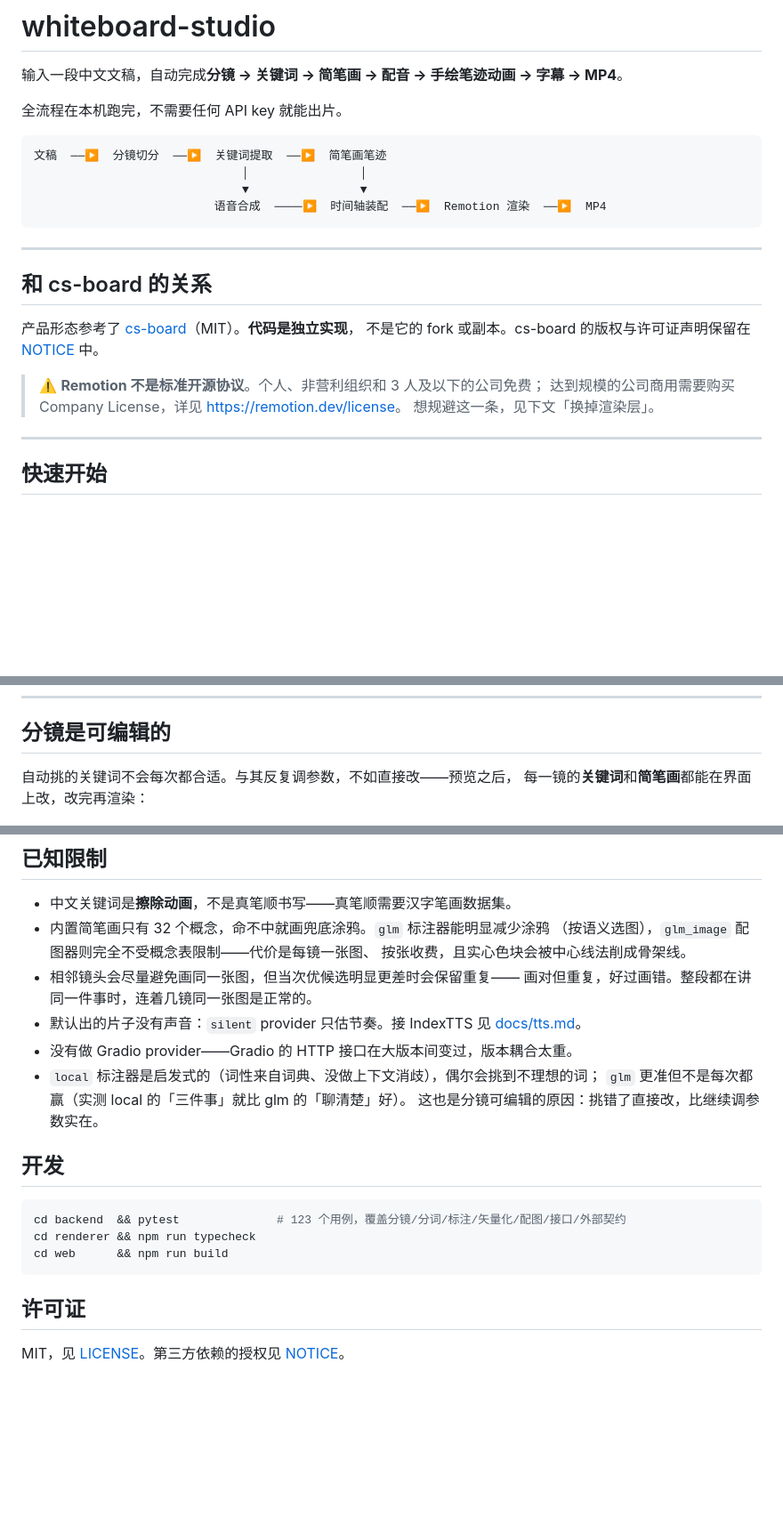
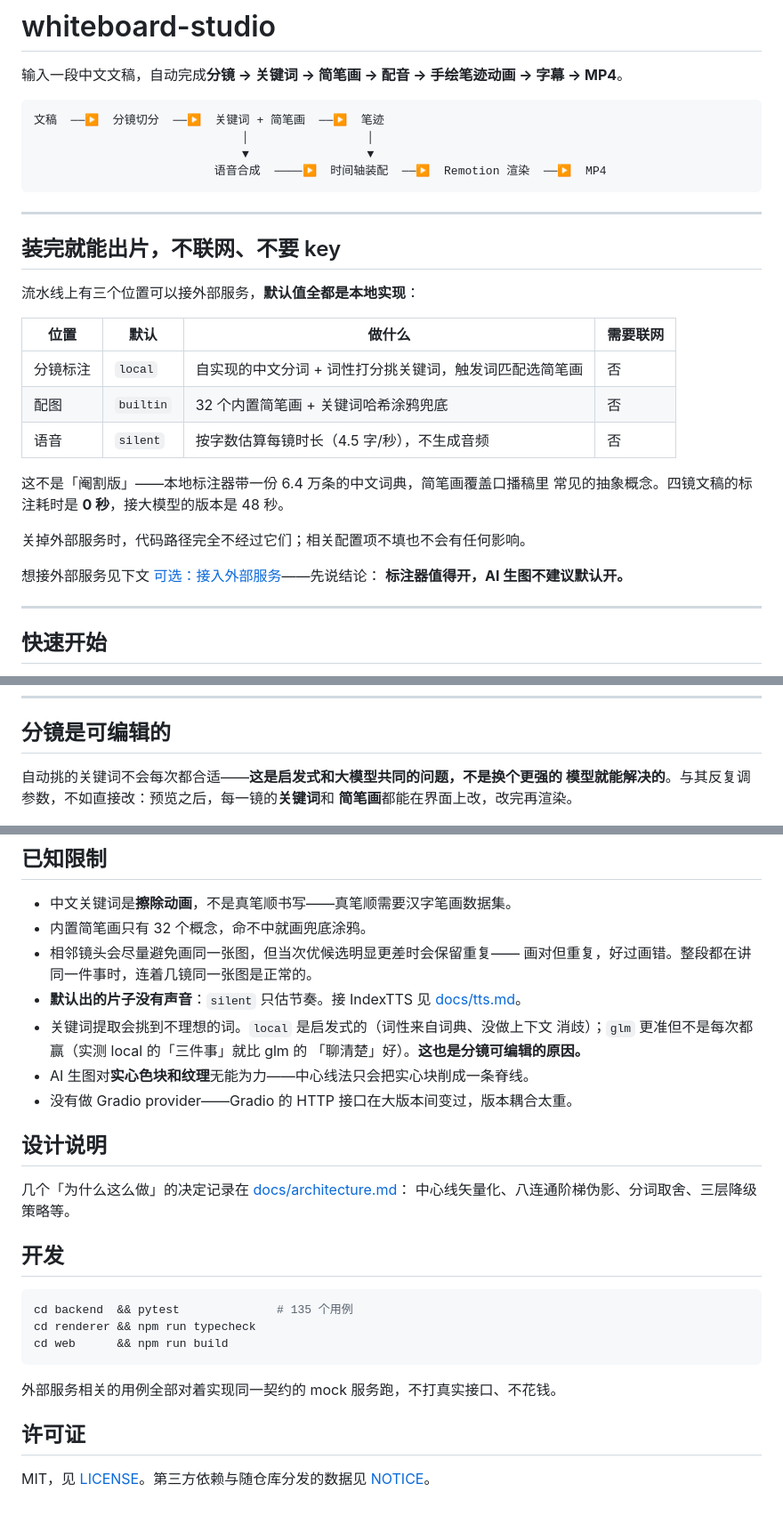
Before and after one commit to FuzzyLogic112/whiteboard-studio, a Markdown page: README.md, 3 parts joined by grey strips. Shown at 89% size. Drawn GitHub-style; blank space fills up the shorter version.

````diff
--- a/README.md
+++ b/README.md
@@ -2,25 +2,32 @@
 
 输入一段中文文稿，自动完成**分镜 → 关键词 → 简笔画 → 配音 → 手绘笔迹动画 → 字幕 → MP4**。
 
-全流程在本机跑完，不需要任何 API key 就能出片。
-
 ```
-文稿  ──▶  分镜切分  ──▶  关键词提取  ──▶  简笔画笔迹
-                              │                │
-                              ▼                ▼
+文稿  ──▶  分镜切分  ──▶  关键词 + 简笔画  ──▶  笔迹
+                              │                 │
+                              ▼                 ▼
                           语音合成  ────▶  时间轴装配  ──▶  Remotion 渲染  ──▶  MP4
 ```
 
 ---
 
-## 和 cs-board 的关系
+## 装完就能出片，不联网、不要 key
 
-产品形态参考了 [cs-board](https://github.com/ChenShuo2004/cs-board)（MIT）。**代码是独立实现**，
-不是它的 fork 或副本。cs-board 的版权与许可证声明保留在 [NOTICE](./NOTICE) 中。
+流水线上有三个位置可以接外部服务，**默认值全都是本地实现**：
 
-> ⚠️ **Remotion 不是标准开源协议**。个人、非营利组织和 3 人及以下的公司免费；
-> 达到规模的公司商用需要购买 Company License，详见 <https://remotion.dev/license>。
-> 想规避这一条，见下文「换掉渲染层」。
+| 位置 | 默认 | 做什么 | 需要联网 |
+| --- | --- | --- | --- |
+| 分镜标注 | `local` | 自实现的中文分词 + 词性打分挑关键词，触发词匹配选简笔画 | 否 |
+| 配图 | `builtin` | 32 个内置简笔画 + 关键词哈希涂鸦兜底 | 否 |
+| 语音 | `silent` | 按字数估算每镜时长（4.5 字/秒），不生成音频 | 否 |
+
+这不是「阉割版」——本地标注器带一份 6.4 万条的中文词典，简笔画覆盖口播稿里
+常见的抽象概念。四镜文稿的标注耗时是 **0 秒**，接大模型的版本是 48 秒。
+
+关掉外部服务时，代码路径完全不经过它们；相关配置项不填也不会有任何影响。
+
+想接外部服务见下文 [可选：接入外部服务](#可选接入外部服务)——先说结论：
+**标注器值得开，AI 生图不建议默认开。**
 
 ---
 
@@ -59,8 +67,9 @@ export WBS_RENDER_CONCURRENCY=1                 # 内存紧张时设为 1
 
 ## 分镜是可编辑的
 
-自动挑的关键词不会每次都合适。与其反复调参数，不如直接改——预览之后，
-每一镜的**关键词**和**简笔画**都能在界面上改，改完再渲染：
+自动挑的关键词不会每次都合适——**这是启发式和大模型共同的问题，不是换个更强的
+模型就能解决的**。与其反复调参数，不如直接改：预览之后，每一镜的**关键词**和
+**简笔画**都能在界面上改，改完再渲染。
 
 ![分镜编辑](docs/storyboard.png)
 
@@ -169,25 +231,31 @@ web/                     React 前端
 ## 已知限制
 
 - 中文关键词是**擦除动画**，不是真笔顺书写——真笔顺需要汉字笔画数据集。
-- 内置简笔画只有 32 个概念，命不中就画兜底涂鸦。`glm` 标注器能明显减少涂鸦
-  （按语义选图），`glm_image` 配图器则完全不受概念表限制——代价是每镜一张图、
-  按张收费，且实心色块会被中心线法削成骨架线。
+- 内置简笔画只有 32 个概念，命不中就画兜底涂鸦。
 - 相邻镜头会尽量避免画同一张图，但当次优候选明显更差时会保留重复——
   画对但重复，好过画错。整段都在讲同一件事时，连着几镜同一张图是正常的。
-- 默认出的片子没有声音：`silent` provider 只估节奏。接 IndexTTS 见 [docs/tts.md](./docs/tts.md)。
+- **默认出的片子没有声音**：`silent` 只估节奏。接 IndexTTS 见 [docs/tts.md](./docs/tts.md)。
+- 关键词提取会挑到不理想的词。`local` 是启发式的（词性来自词典、没做上下文
+  消歧）；`glm` 更准但不是每次都赢（实测 local 的「三件事」就比 glm 的
+  「聊清楚」好）。**这也是分镜可编辑的原因。**
+- AI 生图对**实心色块和纹理**无能为力——中心线法只会把实心块削成一条脊线。
 - 没有做 Gradio provider——Gradio 的 HTTP 接口在大版本间变过，版本耦合太重。
-- `local` 标注器是启发式的（词性来自词典、没做上下文消歧），偶尔会挑到不理想的词；
-  `glm` 更准但不是每次都赢（实测 local 的「三件事」就比 glm 的「聊清楚」好）。
-  这也是分镜可编辑的原因：挑错了直接改，比继续调参数实在。
+
+## 设计说明
+
+几个「为什么这么做」的决定记录在 [docs/architecture.md](./docs/architecture.md)：
+中心线矢量化、八连通阶梯伪影、分词取舍、三层降级策略等。
 
 ## 开发
 
 ```bash
-cd backend  && pytest              # 123 个用例，覆盖分镜/分词/标注/矢量化/配图/接口/外部契约
+cd backend  && pytest              # 135 个用例
 cd renderer && npm run typecheck
 cd web      && npm run build
 ```
 
+外部服务相关的用例全部对着实现同一契约的 mock 服务跑，不打真实接口、不花钱。
+
 ## 许可证
 
-MIT，见 [LICENSE](./LICENSE)。第三方依赖的授权见 [NOTICE](./NOTICE)。
+MIT，见 [LICENSE](./LICENSE)。第三方依赖与随仓库分发的数据见 [NOTICE](./NOTICE)。
````
Also changed, not shown: other parts of README.md (+72 -18 lines).
